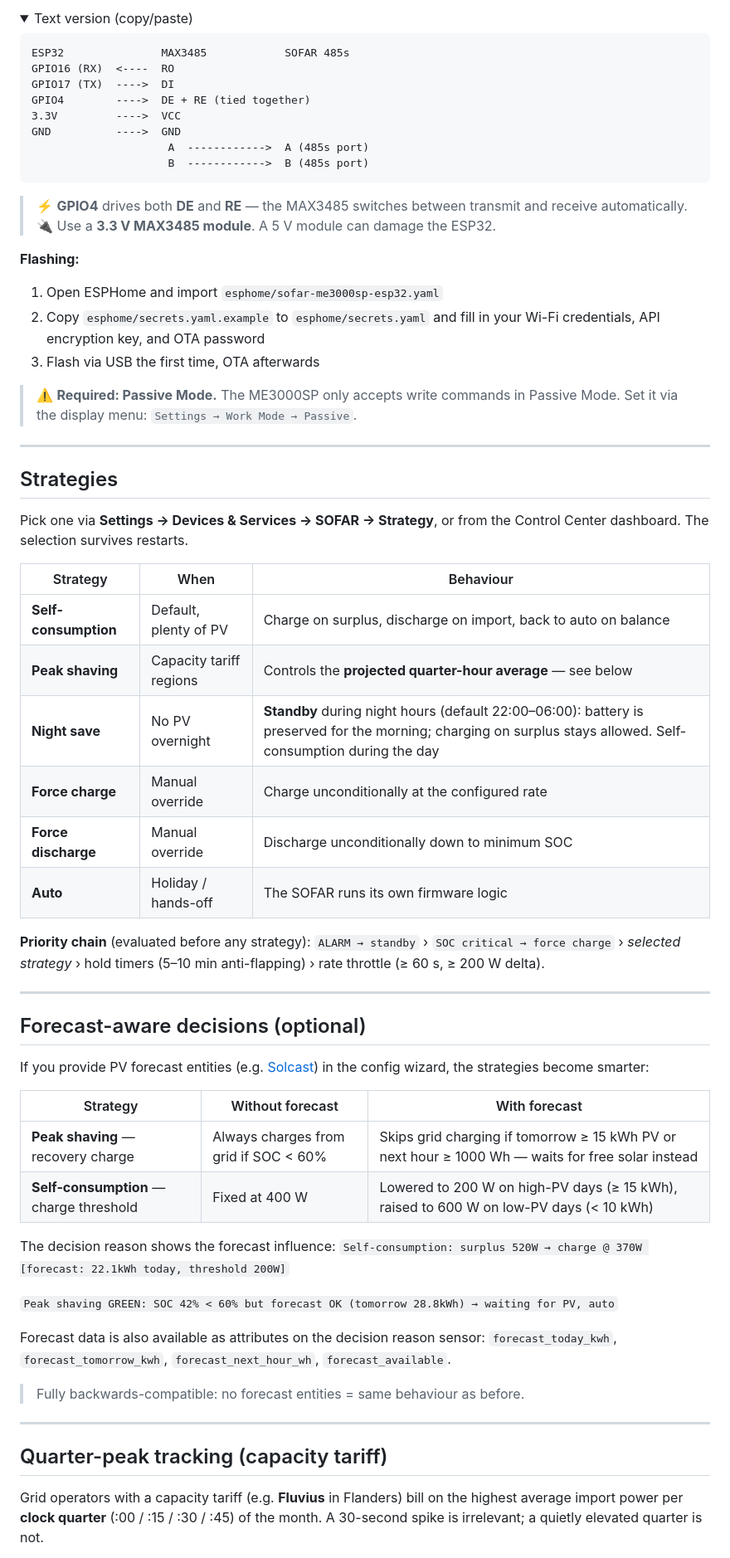
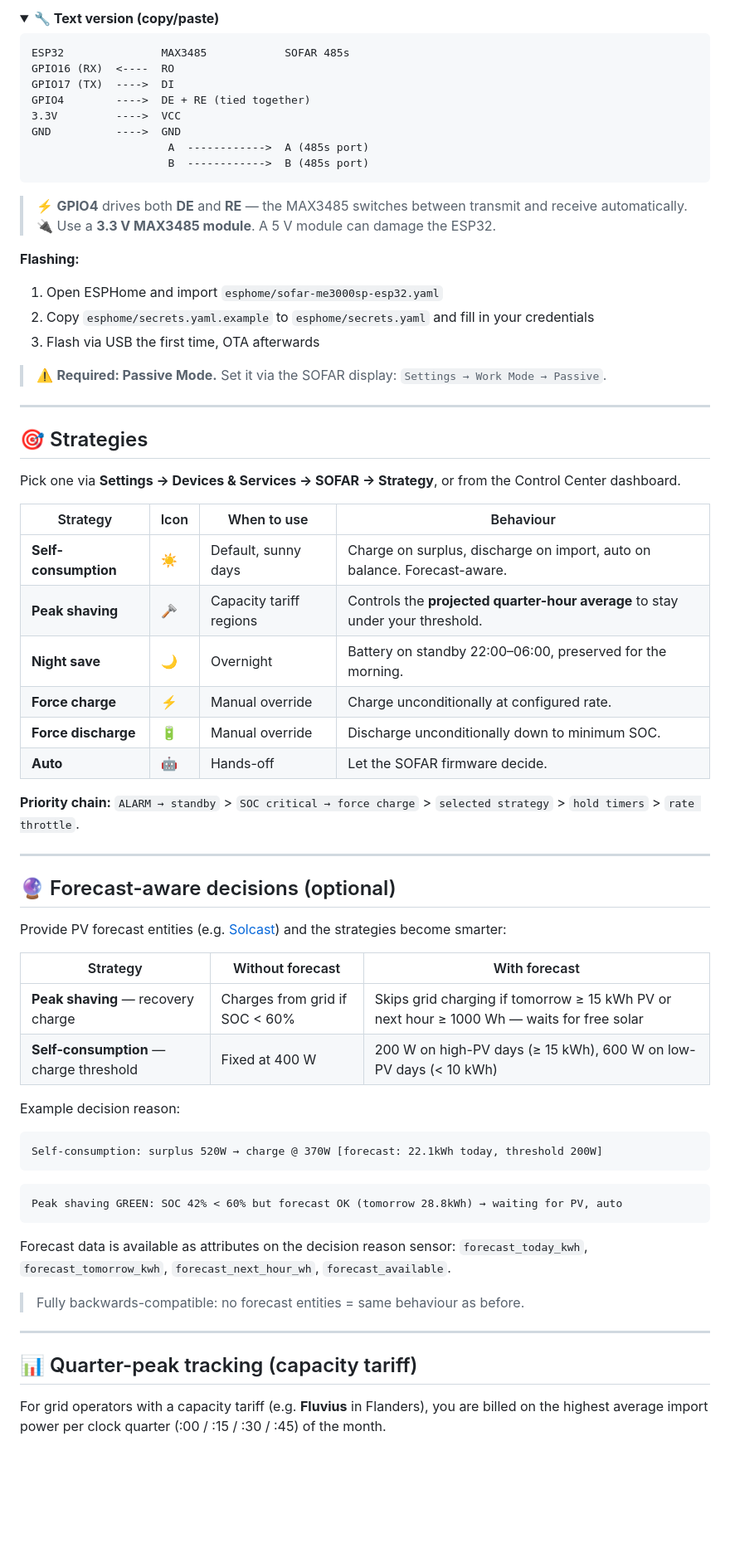
Before and after one commit to 2technology/sofar-me3000sp-homeassistant, a Markdown page: README.md, the part around one of its changes. Shown at 83% size. GitHub-like rendering; folded sections open; blank space fills up the shorter version.

````diff
--- a/README.md
+++ b/README.md
@@ -175,5 +121,5 @@ The SOFAR needs an ESP32 + MAX3485 RS485 module to accept write commands.
 <details>
-<summary>Text version (copy/paste)</summary>
+<summary><b>🔧 Text version (copy/paste)</b></summary>
 
 ```text
 ESP32               MAX3485            SOFAR 485s
@@ -188,67 +134,62 @@ GND          ---->  GND
 
 </details>
 
-> ⚡ **GPIO4** drives both **DE** and **RE** — the MAX3485 switches between
-> transmit and receive automatically.
+> ⚡ **GPIO4** drives both **DE** and **RE** — the MAX3485 switches between transmit and receive automatically.
 > 🔌 Use a **3.3 V MAX3485 module**. A 5 V module can damage the ESP32.
 
 **Flashing:**
 
 1. Open ESPHome and import `esphome/sofar-me3000sp-esp32.yaml`
-2. Copy `esphome/secrets.yaml.example` to `esphome/secrets.yaml` and fill in
-   your Wi-Fi credentials, API encryption key, and OTA password
+2. Copy `esphome/secrets.yaml.example` to `esphome/secrets.yaml` and fill in your credentials
 3. Flash via USB the first time, OTA afterwards
 
-> ⚠️ **Required: Passive Mode.** The ME3000SP only accepts write commands in
-> Passive Mode. Set it via the display menu: `Settings → Work Mode → Passive`.
+> ⚠️ **Required: Passive Mode.** Set it via the SOFAR display: `Settings → Work Mode → Passive`.
 
 ---
 
-## Strategies
+## 🎯 Strategies
 
-Pick one via **Settings → Devices & Services → SOFAR → Strategy**, or from the
-Control Center dashboard. The selection survives restarts.
+Pick one via **Settings → Devices & Services → SOFAR → Strategy**, or from the Control Center dashboard.
 
-| Strategy | When | Behaviour |
-|---|---|---|
-| **Self-consumption** | Default, plenty of PV | Charge on surplus, discharge on import, back to auto on balance |
-| **Peak shaving** | Capacity tariff regions | Controls the **projected quarter-hour average** — see below |
-| **Night save** | No PV overnight | **Standby** during night hours (default 22:00–06:00): battery is preserved for the morning; charging on surplus stays allowed. Self-consumption during the day |
-| **Force charge** | Manual override | Charge unconditionally at the configured rate |
-| **Force discharge** | Manual override | Discharge unconditionally down to minimum SOC |
-| **Auto** | Holiday / hands-off | The SOFAR runs its own firmware logic |
+| Strategy | Icon | When to use | Behaviour |
+|---|---|---|---|
+| **Self-consumption** | ☀️ | Default, sunny days | Charge on surplus, discharge on import, auto on balance. Forecast-aware. |
+| **Peak shaving** | 🪒 | Capacity tariff regions | Controls the **projected quarter-hour average** to stay under your threshold. |
+| **Night save** | 🌙 | Overnight | Battery on standby 22:00–06:00, preserved for the morning. |
+| **Force charge** | ⚡ | Manual override | Charge unconditionally at configured rate. |
+| **Force discharge** | 🔋 | Manual override | Discharge unconditionally down to minimum SOC. |
+| **Auto** | 🤖 | Hands-off | Let the SOFAR firmware decide. |
 
-**Priority chain** (evaluated before any strategy):
-`ALARM → standby` › `SOC critical → force charge` › *selected strategy* ›
-hold timers (5–10 min anti-flapping) › rate throttle (≥ 60 s, ≥ 200 W delta).
+**Priority chain:** `ALARM → standby` > `SOC critical → force charge` > `selected strategy` > `hold timers` > `rate throttle`.
 
 ---
 
-## Forecast-aware decisions (optional)
+## 🔮 Forecast-aware decisions (optional)
 
-If you provide PV forecast entities (e.g. [Solcast](https://solcast.com/)) in the
-config wizard, the strategies become smarter:
+Provide PV forecast entities (e.g. [Solcast](https://solcast.com/)) and the strategies become smarter:
 
 | Strategy | Without forecast | With forecast |
 |---|---|---|
-| **Peak shaving** — recovery charge | Always charges from grid if SOC < 60% | Skips grid charging if tomorrow ≥ 15 kWh PV or next hour ≥ 1000 Wh — waits for free solar instead |
-| **Self-consumption** — charge threshold | Fixed at 400 W | Lowered to 200 W on high-PV days (≥ 15 kWh), raised to 600 W on low-PV days (< 10 kWh) |
+| **Peak shaving** — recovery charge | Charges from grid if SOC < 60% | Skips grid charging if tomorrow ≥ 15 kWh PV or next hour ≥ 1000 Wh — waits for free solar |
+| **Self-consumption** — charge threshold | Fixed at 400 W | 200 W on high-PV days (≥ 15 kWh), 600 W on low-PV days (< 10 kWh) |
 
-The decision reason shows the forecast influence:
-`Self-consumption: surplus 520W → charge @ 370W [forecast: 22.1kWh today, threshold 200W]`
+Example decision reason:
 
-`Peak shaving GREEN: SOC 42% < 60% but forecast OK (tomorrow 28.8kWh) → waiting for PV, auto`
+```text
+Self-consumption: surplus 520W → charge @ 370W [forecast: 22.1kWh today, threshold 200W]
+```
 
-Forecast data is also available as attributes on the decision reason sensor:
-`forecast_today_kwh`, `forecast_tomorrow_kwh`, `forecast_next_hour_wh`, `forecast_available`.
+```text
+Peak shaving GREEN: SOC 42% < 60% but forecast OK (tomorrow 28.8kWh) → waiting for PV, auto
+```
+
+Forecast data is available as attributes on the decision reason sensor: `forecast_today_kwh`, `forecast_tomorrow_kwh`, `forecast_next_hour_wh`, `forecast_available`.
 
 > Fully backwards-compatible: no forecast entities = same behaviour as before.
 
 ---
 
-## Quarter-peak tracking (capacity tariff)
+## 📊 Quarter-peak tracking (capacity tariff)
 
-Grid operators with a capacity tariff (e.g. **Fluvius** in Flanders) bill on the
-highest average import power per **clock quarter** (:00 / :15 / :30 / :45) of
-the month. A 30-second spike is irrelevant; a quietly elevated quarter is not.
+For grid operators with a capacity tariff (e.g. **Fluvius** in Flanders), you are billed on the highest average import power per clock quarter (:00 / :15 / :30 / :45) of the month.
 
````
Also changed, not shown: other parts of README.md (+101 -168 lines).
